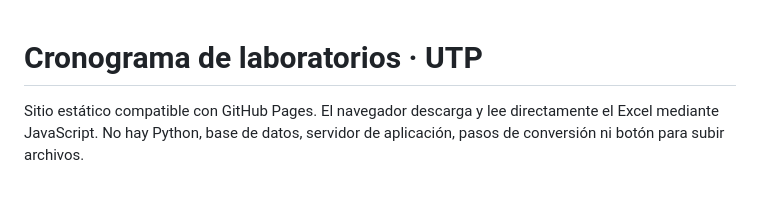
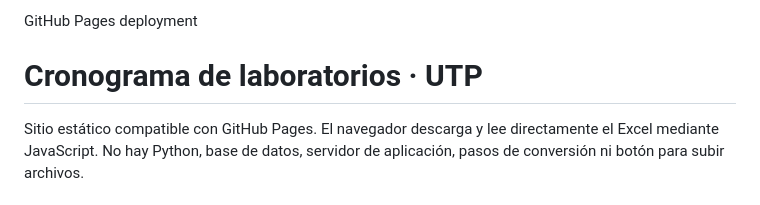
Before and after one commit to rafavaldez/LAB_HORARIOS, a Markdown page: README.md, the part around the change. Drawn GitHub-style.

Commit message:
Add GitHub Pages deployment information
Added section about GitHub Pages deployment to README.

```diff
--- a/README.md
+++ b/README.md
@@ -1,3 +1,5 @@
+GitHub Pages deployment
+
 # Cronograma de laboratorios · UTP
 
 Sitio estático compatible con GitHub Pages. El navegador descarga y lee directamente el Excel mediante JavaScript. No hay Python, base de datos, servidor de aplicación, pasos de conversión ni botón para subir archivos.
```
